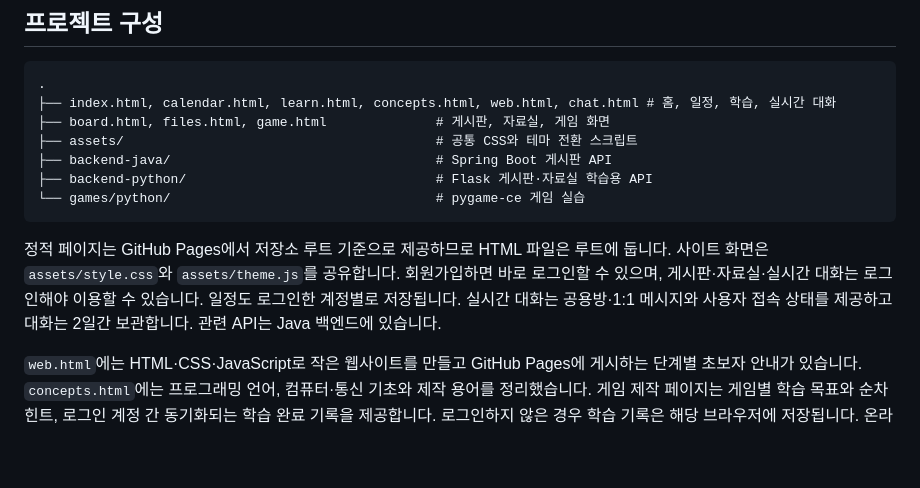
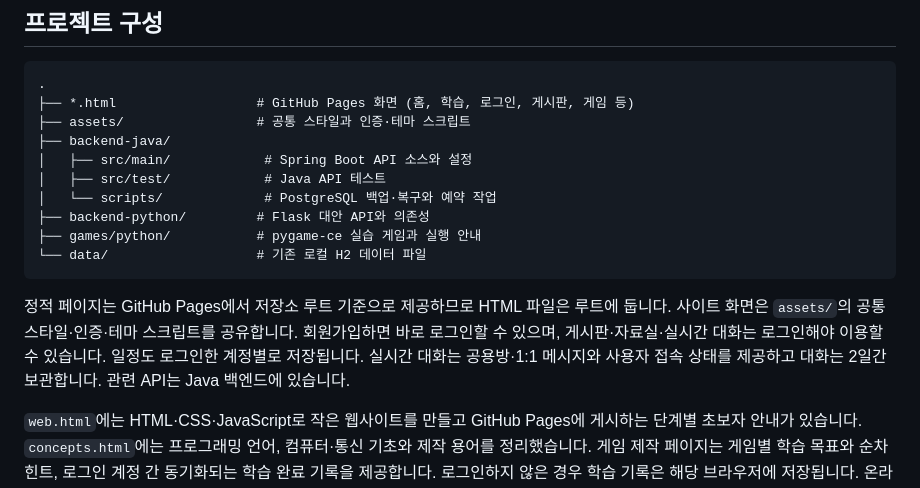
Before and after one commit to saearmpark/sap, a Markdown page: README.md, the part around the change. Drawn GitHub-style; blank space fills up the shorter version.

Commit message:
Refresh README folder structure

````diff
--- a/README.md
+++ b/README.md
@@ -9,15 +9,18 @@ Java, Python, HTML/CSS를 연습하는 개인 학습 사이트입니다.
 
 ```text
 .
-├── index.html, calendar.html, learn.html, concepts.html, web.html, chat.html # 홈, 일정, 학습, 실시간 대화
-├── board.html, files.html, game.html              # 게시판, 자료실, 게임 화면
-├── assets/                                        # 공통 CSS와 테마 전환 스크립트
-├── backend-java/                                  # Spring Boot 게시판 API
-├── backend-python/                                # Flask 게시판·자료실 학습용 API
-└── games/python/                                  # pygame-ce 게임 실습
+├── *.html                  # GitHub Pages 화면 (홈, 학습, 로그인, 게시판, 게임 등)
+├── assets/                 # 공통 스타일과 인증·테마 스크립트
+├── backend-java/
+│   ├── src/main/            # Spring Boot API 소스와 설정
+│   ├── src/test/            # Java API 테스트
+│   └── scripts/             # PostgreSQL 백업·복구와 예약 작업
+├── backend-python/         # Flask 대안 API와 의존성
+├── games/python/           # pygame-ce 실습 게임과 실행 안내
+└── data/                   # 기존 로컬 H2 데이터 파일
 ```
 
-정적 페이지는 GitHub Pages에서 저장소 루트 기준으로 제공하므로 HTML 파일은 루트에 둡니다. 사이트 화면은 `assets/style.css`와 `assets/theme.js`를 공유합니다. 회원가입하면 바로 로그인할 수 있으며, 게시판·자료실·실시간 대화는 로그인해야 이용할 수 있습니다. 일정도 로그인한 계정별로 저장됩니다. 실시간 대화는 공용방·1:1 메시지와 사용자 접속 상태를 제공하고 대화는 2일간 보관합니다. 관련 API는 Java 백엔드에 있습니다.
+정적 페이지는 GitHub Pages에서 저장소 루트 기준으로 제공하므로 HTML 파일은 루트에 둡니다. 사이트 화면은 `assets/`의 공통 스타일·인증·테마 스크립트를 공유합니다. 회원가입하면 바로 로그인할 수 있으며, 게시판·자료실·실시간 대화는 로그인해야 이용할 수 있습니다. 일정도 로그인한 계정별로 저장됩니다. 실시간 대화는 공용방·1:1 메시지와 사용자 접속 상태를 제공하고 대화는 2일간 보관합니다. 관련 API는 Java 백엔드에 있습니다.
 
 `web.html`에는 HTML·CSS·JavaScript로 작은 웹사이트를 만들고 GitHub Pages에 게시하는 단계별 초보자 안내가 있습니다.
 `concepts.html`에는 프로그래밍 언어, 컴퓨터·통신 기초와 제작 용어를 정리했습니다.
````
